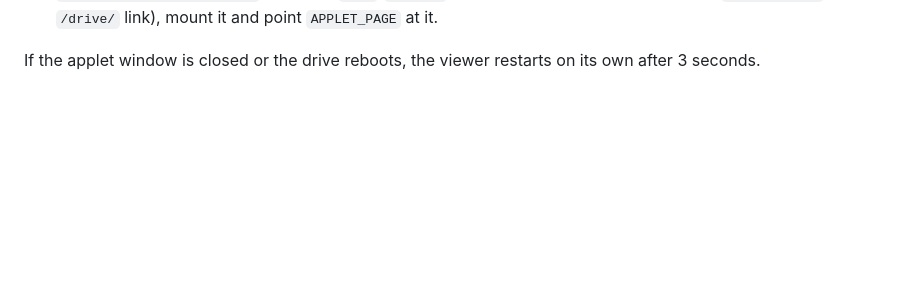
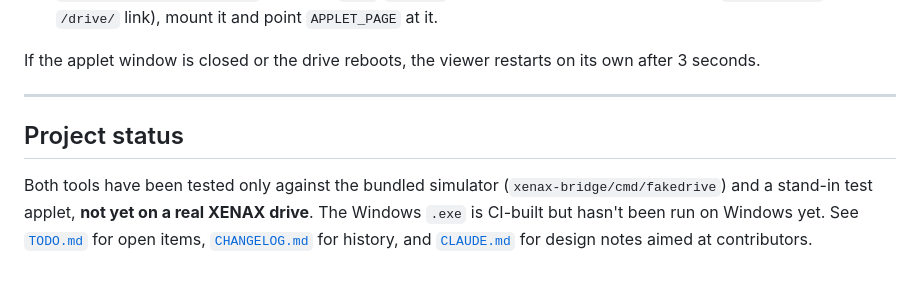
Before and after one commit to Cheezwedge/jenny-science-java-tool, a Markdown page: README.md, the part around the change. Rendered like a GitHub page; blank space fills up the shorter version.

Commit message:
docs: add CHANGELOG.md and project status section in README
Co-Authored-By: Claude Opus 5.5 <noreply@anthropic.com>
Claude-Session: https://claude.ai/code/session_01MN3cckDDAraM3QvXx2fN1B

```diff
--- a/README.md
+++ b/README.md
@@ -155,3 +155,13 @@ Settings (in `docker-compose.yml`):
 
 If the applet window is closed or the drive reboots, the viewer restarts on its own
 after 3 seconds.
+
+---
+
+## Project status
+
+Both tools have been tested only against the bundled simulator
+(`xenax-bridge/cmd/fakedrive`) and a stand-in test applet, **not yet on a real
+XENAX drive**. The Windows `.exe` is CI-built but hasn't been run on Windows yet.
+See [`TODO.md`](TODO.md) for open items, [`CHANGELOG.md`](CHANGELOG.md) for
+history, and [`CLAUDE.md`](CLAUDE.md) for design notes aimed at contributors.
```
Also changed, not shown: CHANGELOG.md (added, +40 -0 lines).
